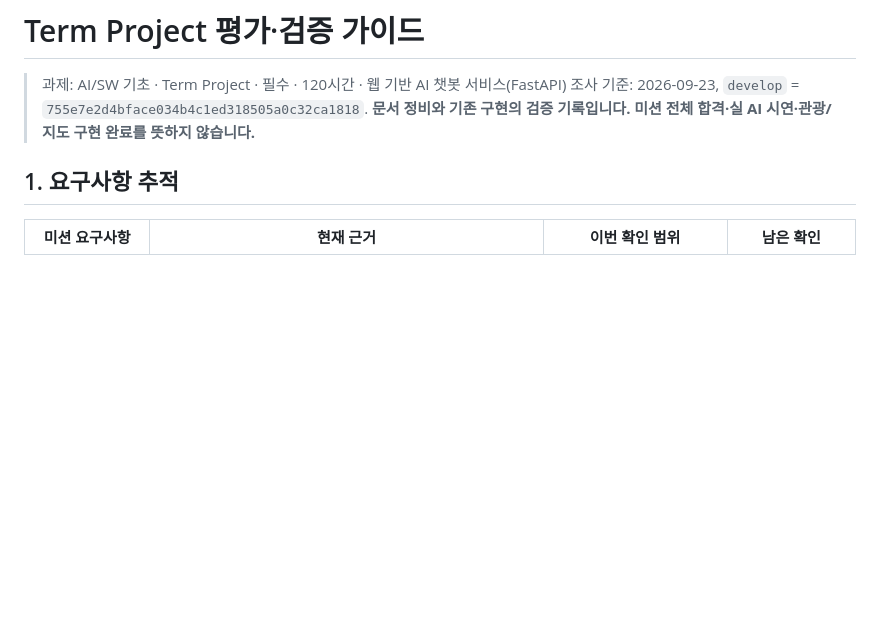
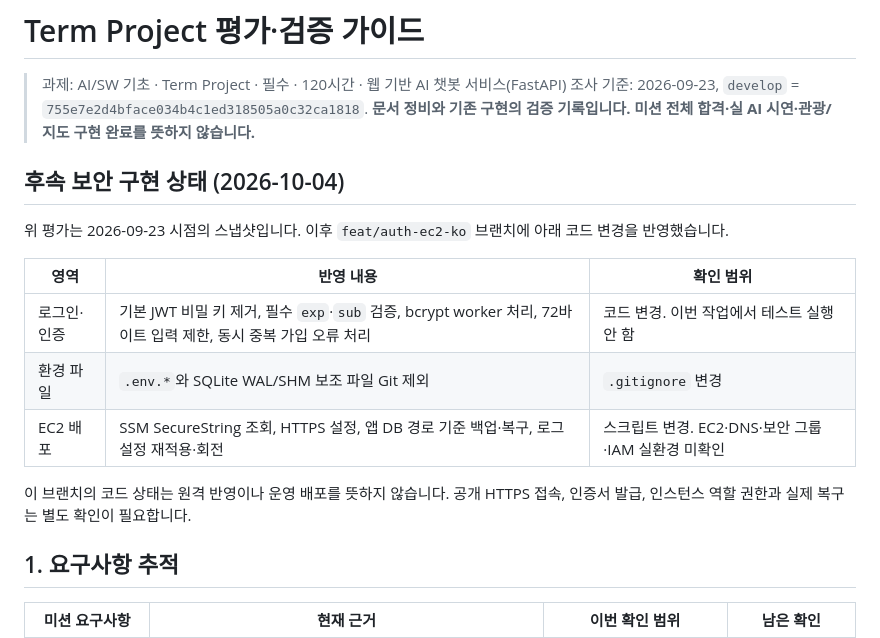
Before and after one commit to AI-SW-Basic-B7-1/7-1, a Markdown page: docs/evaluation_guide.md, the part around the change. Drawn GitHub-style; blank space fills up the shorter version.

Commit message:
docs: 보안 후속 구현 상태 기록

```diff
--- a/docs/evaluation_guide.md
+++ b/docs/evaluation_guide.md
@@ -3,6 +3,18 @@
 > 과제: AI/SW 기초 · Term Project · 필수 · 120시간 · 웹 기반 AI 챗봇 서비스(FastAPI)
 > 조사 기준: 2026-09-23, `develop` = `755e7e2d4bface034b4c1ed318505a0c32ca1818`.
 > **문서 정비와 기존 구현의 검증 기록입니다. 미션 전체 합격·실 AI 시연·관광/지도 구현 완료를 뜻하지 않습니다.**
+
+## 후속 보안 구현 상태 (2026-10-04)
+
+위 평가는 2026-09-23 시점의 스냅샷입니다. 이후 `feat/auth-ec2-ko` 브랜치에 아래 코드 변경을 반영했습니다.
+
+| 영역 | 반영 내용 | 확인 범위 |
+|---|---|---|
+| 로그인·인증 | 기본 JWT 비밀 키 제거, 필수 `exp`·`sub` 검증, bcrypt worker 처리, 72바이트 입력 제한, 동시 중복 가입 오류 처리 | 코드 변경. 이번 작업에서 테스트 실행 안 함 |
+| 환경 파일 | `.env.*`와 SQLite WAL/SHM 보조 파일 Git 제외 | `.gitignore` 변경 |
+| EC2 배포 | SSM SecureString 조회, HTTPS 설정, 앱 DB 경로 기준 백업·복구, 로그 설정 재적용·회전 | 스크립트 변경. EC2·DNS·보안 그룹·IAM 실환경 미확인 |
+
+이 브랜치의 코드 상태는 원격 반영이나 운영 배포를 뜻하지 않습니다. 공개 HTTPS 접속, 인증서 발급, 인스턴스 역할 권한과 실제 복구는 별도 확인이 필요합니다.
 
 ## 1. 요구사항 추적
 
```
